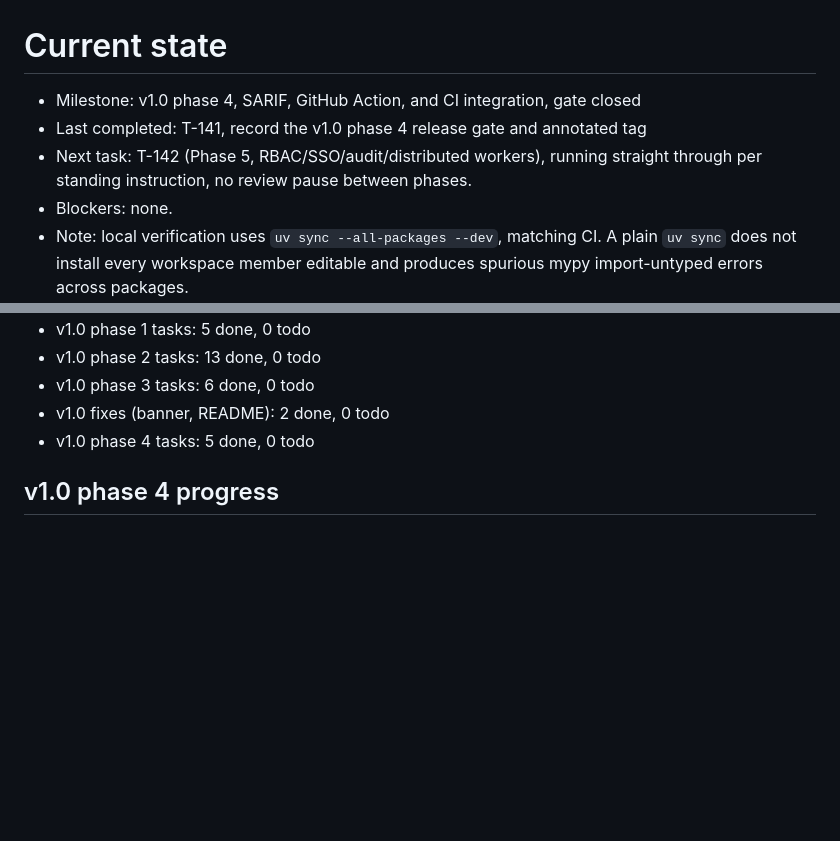
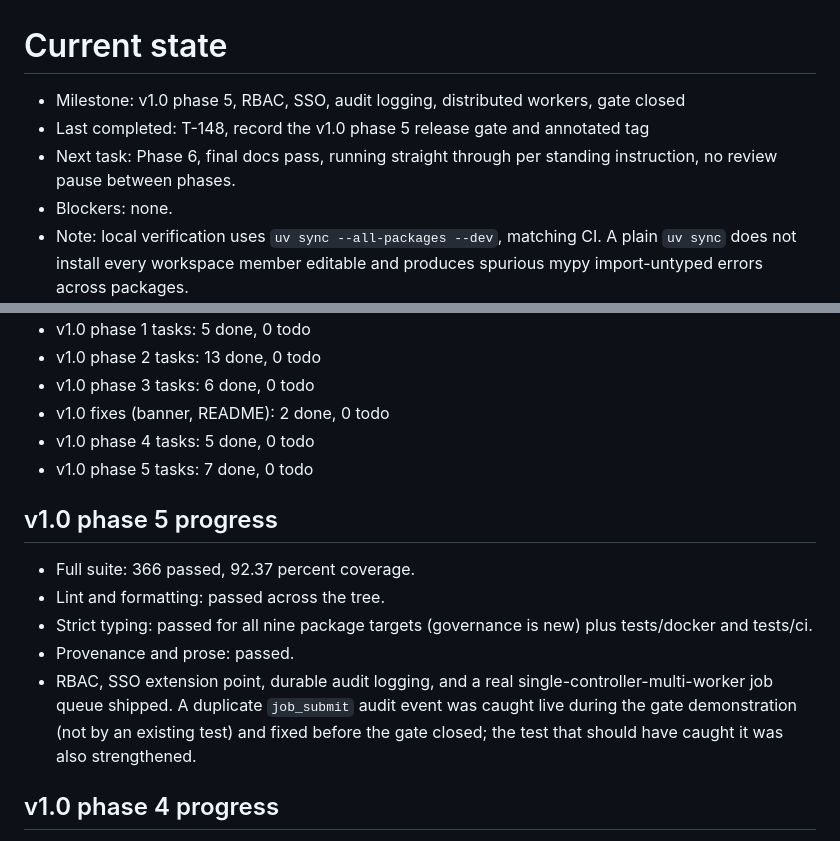
Before and after one commit to Vishnu2707/lattence, a Markdown page: BUILD/STATE.md, 2 parts joined by grey strips. GitHub-like rendering; blank space fills up the shorter version.

Commit message:
chore(state): update ledger summary for v1.0 phase 5 close

```diff
--- a/BUILD/STATE.md
+++ b/BUILD/STATE.md
@@ -1,12 +1,11 @@
 # Current state
 
-- Milestone: v1.0 phase 4, SARIF, GitHub Action, and CI integration, gate
-  closed
-- Last completed: T-141, record the v1.0 phase 4 release gate and
+- Milestone: v1.0 phase 5, RBAC, SSO, audit logging, distributed workers,
+  gate closed
+- Last completed: T-148, record the v1.0 phase 5 release gate and
   annotated tag
-- Next task: T-142 (Phase 5, RBAC/SSO/audit/distributed workers), running
-  straight through per standing instruction, no review pause between
-  phases.
+- Next task: Phase 6, final docs pass, running straight through per
+  standing instruction, no review pause between phases.
 - Blockers: none.
 - Note: local verification uses `uv sync --all-packages --dev`, matching CI.
   A plain `uv sync` does not install every workspace member editable and
@@ -35,6 +34,20 @@
 - v1.0 phase 3 tasks: 6 done, 0 todo
 - v1.0 fixes (banner, README): 2 done, 0 todo
 - v1.0 phase 4 tasks: 5 done, 0 todo
+- v1.0 phase 5 tasks: 7 done, 0 todo
+
+## v1.0 phase 5 progress
+
+- Full suite: 366 passed, 92.37 percent coverage.
+- Lint and formatting: passed across the tree.
+- Strict typing: passed for all nine package targets (governance is new)
+  plus tests/docker and tests/ci.
+- Provenance and prose: passed.
+- RBAC, SSO extension point, durable audit logging, and a real
+  single-controller-multi-worker job queue shipped. A duplicate
+  `job_submit` audit event was caught live during the gate demonstration
+  (not by an existing test) and fixed before the gate closed; the test
+  that should have caught it was also strengthened.
 
 ## v1.0 phase 4 progress
 
```
